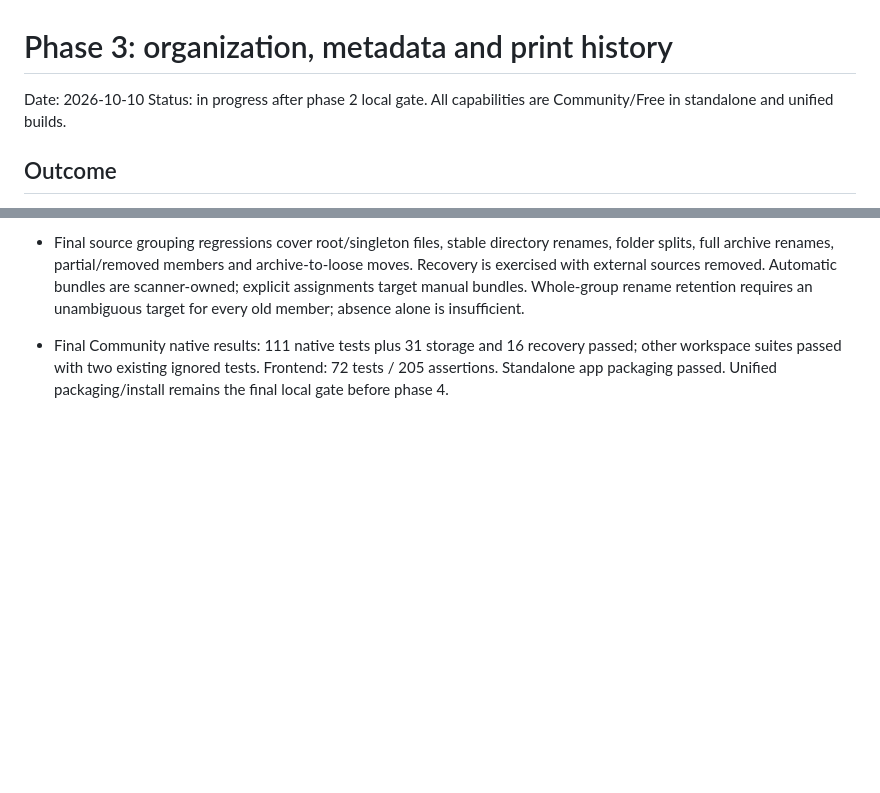
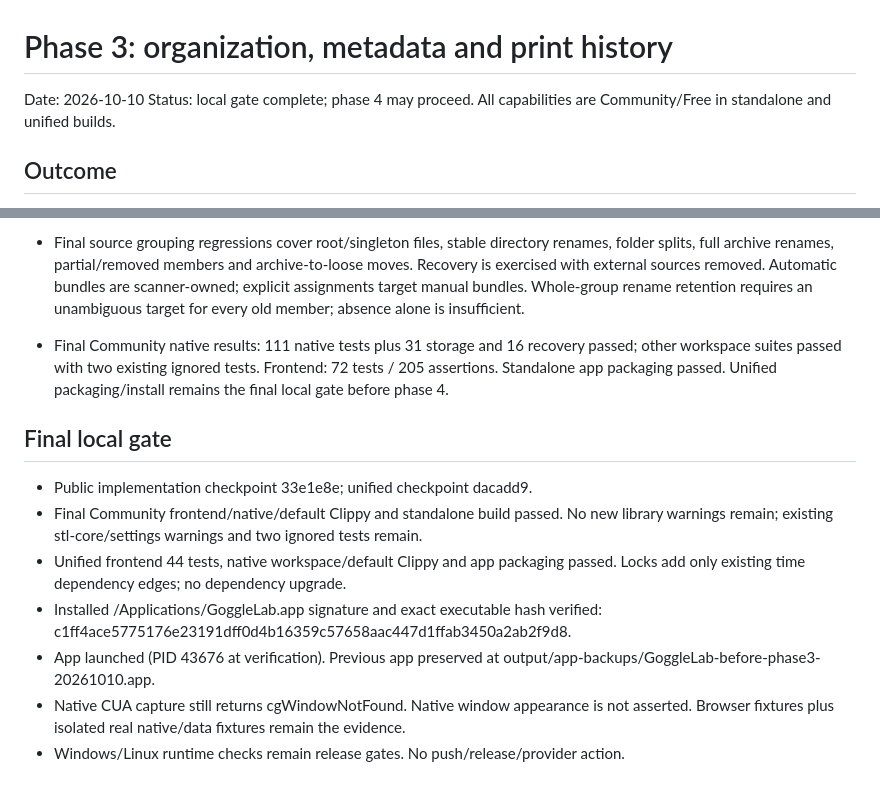
Before and after one commit to cubiclejuice/gogglelab, a Markdown page: docs/PHASE-3-ORGANIZATION.md, 2 parts joined by grey strips. GitHub-like rendering; blank space fills up the shorter version.

```diff
--- a/docs/PHASE-3-ORGANIZATION.md
+++ b/docs/PHASE-3-ORGANIZATION.md
@@ -1,7 +1,7 @@
 # Phase 3: organization, metadata and print history
 
 Date: 2026-10-10
-Status: in progress after phase 2 local gate.
+Status: local gate complete; phase 4 may proceed.
 All capabilities are Community/Free in standalone and unified builds.
 
 ## Outcome
@@ -81,3 +81,18 @@ models. Manage virtual collections and group in-place source folders/ZIP bundles
   other workspace suites passed with two existing ignored tests. Frontend: 72 tests /
   205 assertions. Standalone app packaging passed. Unified packaging/install remains the
   final local gate before phase 4.
+
+
+## Final local gate
+- Public implementation checkpoint 33e1e8e; unified checkpoint dacadd9.
+- Final Community frontend/native/default Clippy and standalone build passed. No new
+  library warnings remain; existing stl-core/settings warnings and two ignored tests remain.
+- Unified frontend 44 tests, native workspace/default Clippy and app packaging passed.
+  Locks add only existing time dependency edges; no dependency upgrade.
+- Installed /Applications/GoggleLab.app signature and exact executable hash verified:
+  c1ff4ace5775176e23191dff0d4b16359c57658aac447d1ffab3450a2ab2f9d8.
+- App launched (PID 43676 at verification). Previous app preserved at
+  output/app-backups/GoggleLab-before-phase3-20261010.app.
+- Native CUA capture still returns cgWindowNotFound. Native window appearance is not
+  asserted. Browser fixtures plus isolated real native/data fixtures remain the evidence.
+- Windows/Linux runtime checks remain release gates. No push/release/provider action.
```
Also changed, not shown: docs/FREE-PRINTVENTORY-PARITY-PLAN.md (+16 -1 lines).
